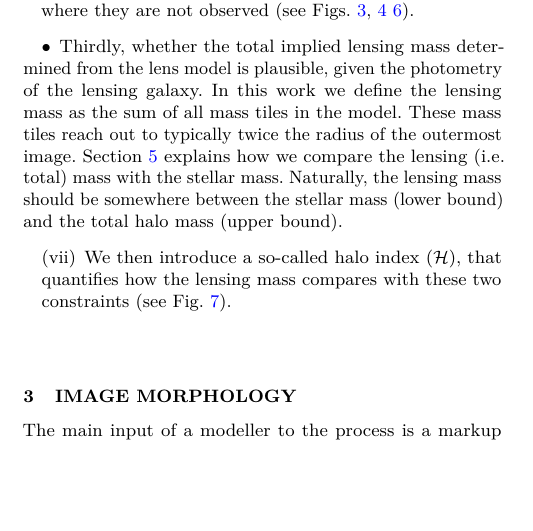
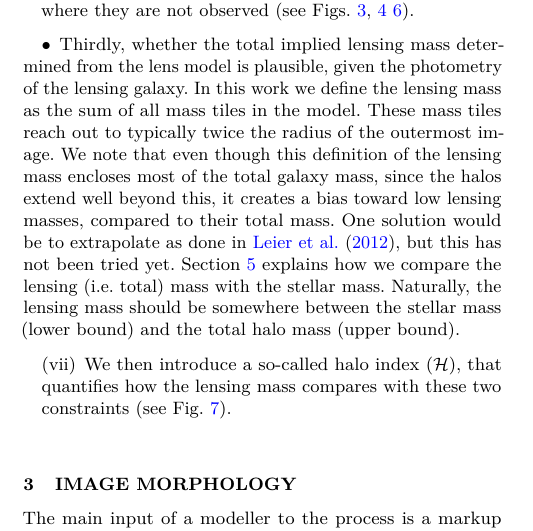
Before and after one commit to RafiKueng/p2, a LaTeX paper (paper2.tex, which reads parts/intro.tex): part of one column of page 3 of 16, cut so that both start at the same text, the shorter picture padded with empty space. Compiled offline with pdfLaTeX; a LaTeX package or settings file that is missing is left out.

Commit message:
working on letter2

```diff
--- a/parts/intro.tex
+++ b/parts/intro.tex
@@ -215,6 +215,11 @@ for future follow-up observations. The diagnostics are as follows.
   galaxy.  In this work we define the lensing mass as the sum of all
   mass tiles in the model.  These mass tiles reach out to typically
   twice the radius of the outermost image.
+  We note that even though this definition of the lensing mass encloses
+  most of the total galaxy mass, since the halos extend well beyond this, it
+  creates a bias toward low lensing masses, compared to their total mass.
+  One solution would be to extrapolate as done in \citet{2012MNRAS.424..104L},
+  but this has not been tried yet.
   Section~\ref{sec:stellar-mass} explains how we compare the lensing
   (i.e. total) mass with the stellar mass. Naturally, the lensing
   mass should be somewhere between the stellar mass (lower bound)
```
Also changed, not shown: bib/bibli.bib (+4 -0 lines), parts/massmodel.tex (+8 -3 lines), parts/summary.tex (+6 -0 lines), reports/letter2.txt (+8 -0 lines).
